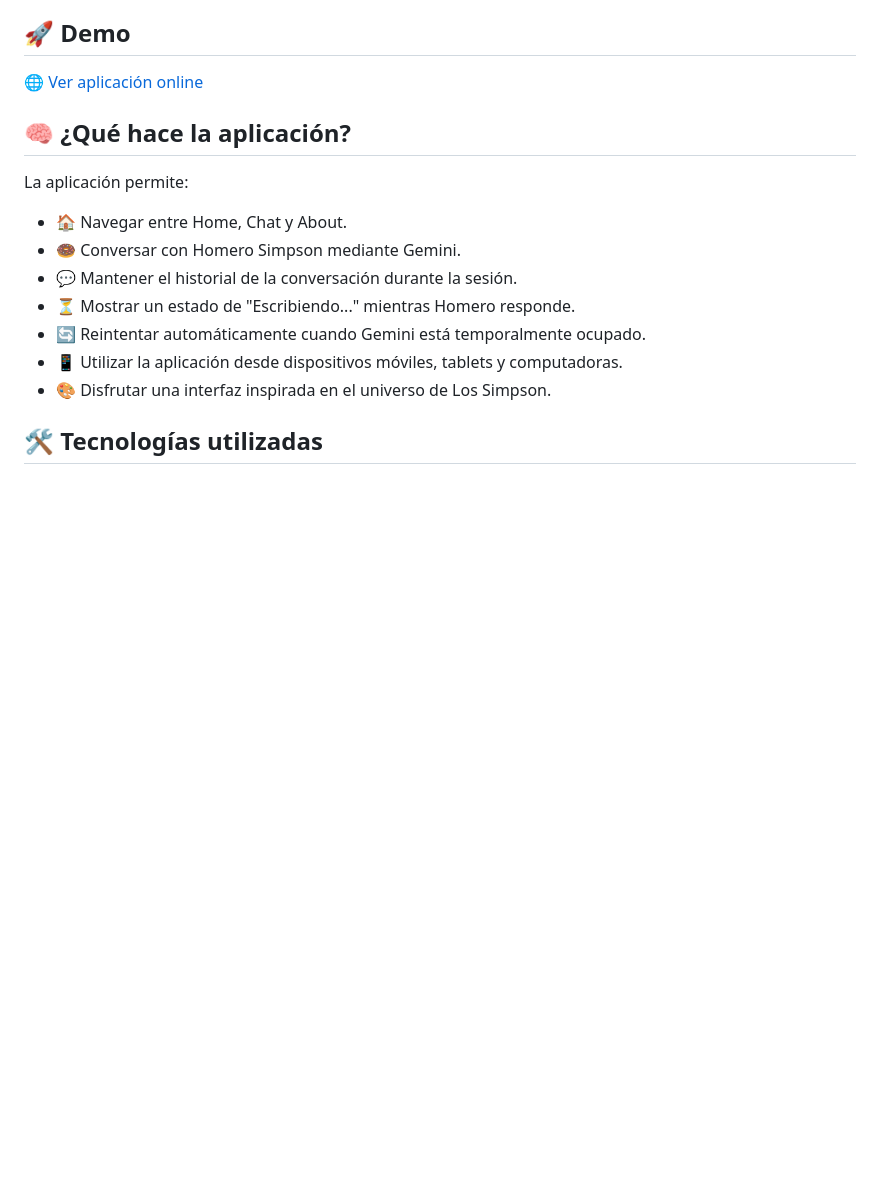
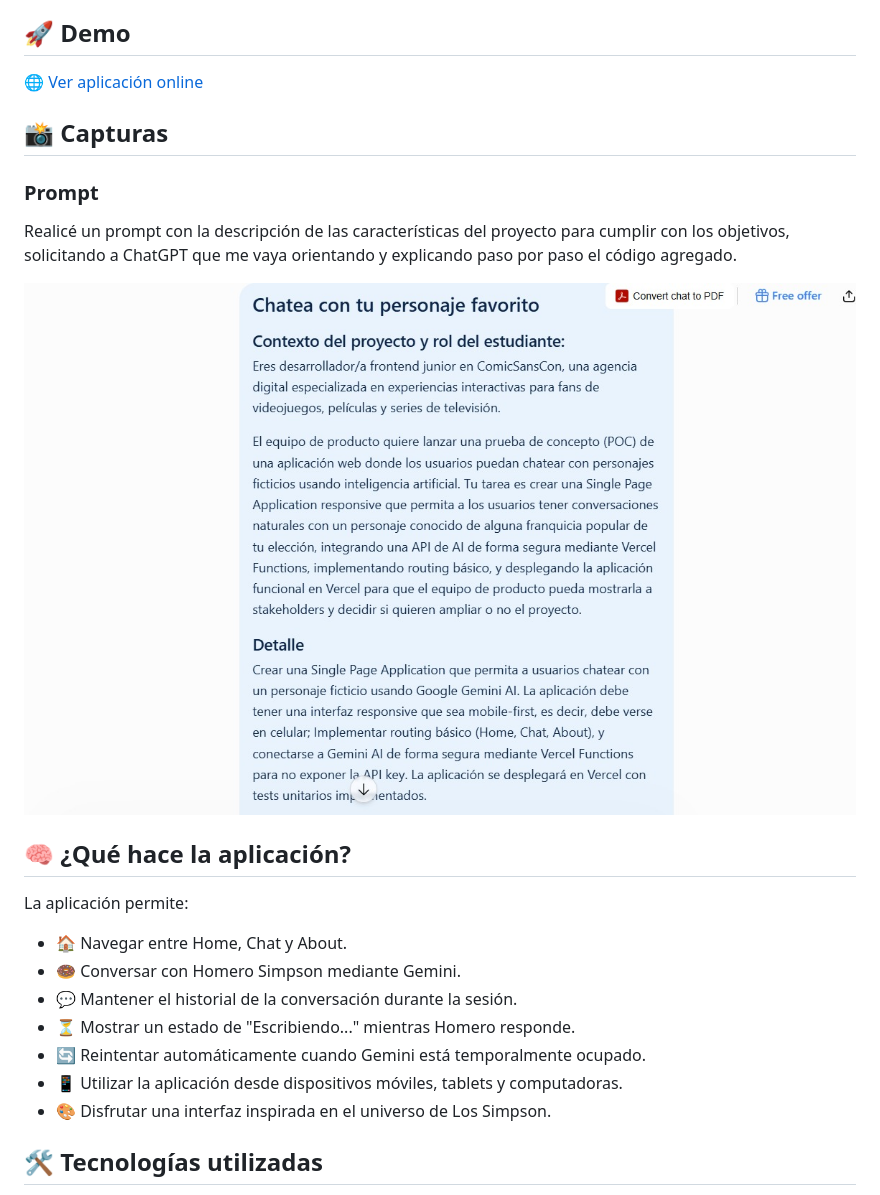
Before and after one commit to jereduin10/ProyectoM3_JeremiasDuin, a Markdown page: README.md, the part around the change. Drawn GitHub-style; pictures changed too: screenshots/Prompt1.jpeg (added); blank space fills up the shorter version.

Commit message:
adding prompt to readme

```diff
--- a/README.md
+++ b/README.md
@@ -7,6 +7,14 @@ ComicSansCon permite conversar con **Homero Simpson** utilizando inteligencia ar
 ## 🚀 Demo
 
 🌐 [Ver aplicación online](https://proyecto-m3-jeremias-duin.vercel.app)
+
+## 📸 Capturas
+
+### Prompt
+
+Realicé un prompt con la descripción de las características del proyecto para cumplir con los objetivos, solicitando a ChatGPT que me vaya orientando y explicando paso por paso el código agregado.
+
+![Prompt de ComicSansCon](./screenshots/Prompt1.jpeg)
 
 ## 🧠 ¿Qué hace la aplicación?
 
```
